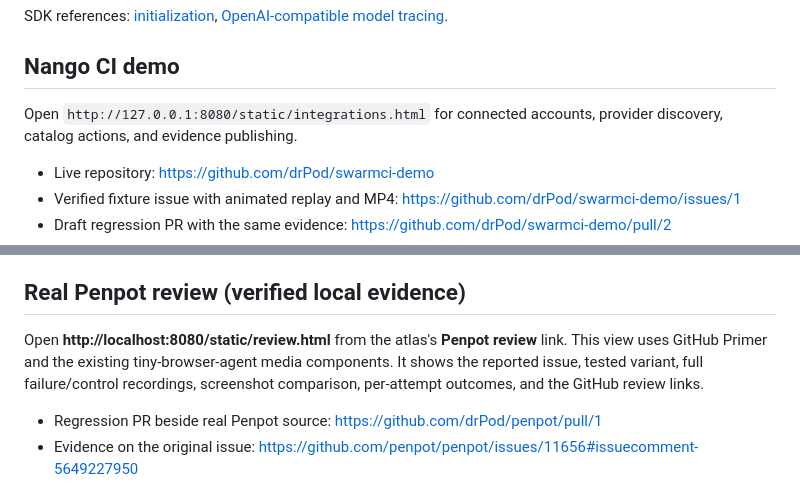
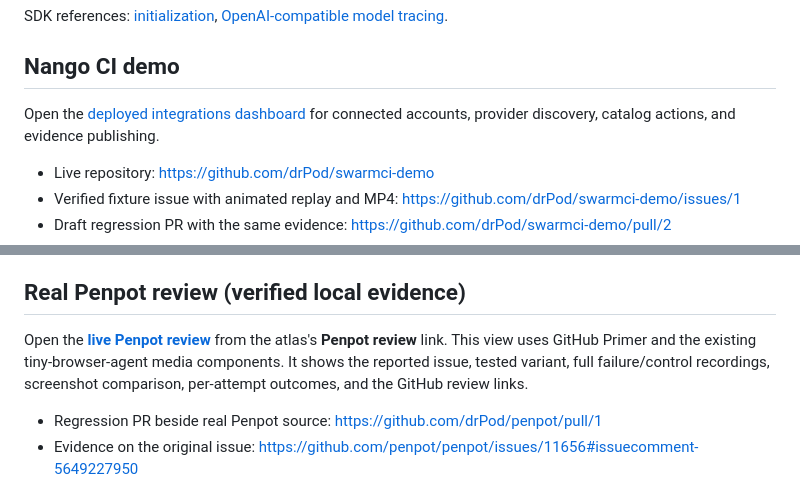
Before and after one commit to drPod/swarmci, a Markdown page: README.md, 2 parts joined by grey strips. Drawn GitHub-style.

Commit message:
Point README demo links to deployed app

```diff
--- a/README.md
+++ b/README.md
@@ -188,7 +188,7 @@ SDK references: [initialization](https://respan.ai/docs/sdks/python-sdk/initiali
 
 ## Nango CI demo
 
-Open `http://127.0.0.1:8080/static/integrations.html` for connected accounts, provider discovery, catalog actions, and evidence publishing.
+Open the [deployed integrations dashboard](https://swarmci.vercel.app/static/integrations.html) for connected accounts, provider discovery, catalog actions, and evidence publishing.
 
 - Live repository: https://github.com/drPod/swarmci-demo
 - Verified fixture issue with animated replay and MP4: https://github.com/drPod/swarmci-demo/issues/1
@@ -207,7 +207,7 @@ The Nango configuration uses `NANGO_SECRET_KEY`, `NANGO_CONNECTION_ID`, and `NAN
 
 ## Real Penpot review (verified local evidence)
 
-Open **http://localhost:8080/static/review.html** from the atlas's **Penpot review** link. This view uses GitHub Primer and the existing tiny-browser-agent media components. It shows the reported issue, tested variant, full failure/control recordings, screenshot comparison, per-attempt outcomes, and the GitHub review links.
+Open the **[live Penpot review](https://swarmci.vercel.app/static/review.html)** from the atlas's **Penpot review** link. This view uses GitHub Primer and the existing tiny-browser-agent media components. It shows the reported issue, tested variant, full failure/control recordings, screenshot comparison, per-attempt outcomes, and the GitHub review links.
 
 - Regression PR beside real Penpot source: https://github.com/drPod/penpot/pull/1
 - Evidence on the original issue: https://github.com/penpot/penpot/issues/11656#issuecomment-5649227950
```
